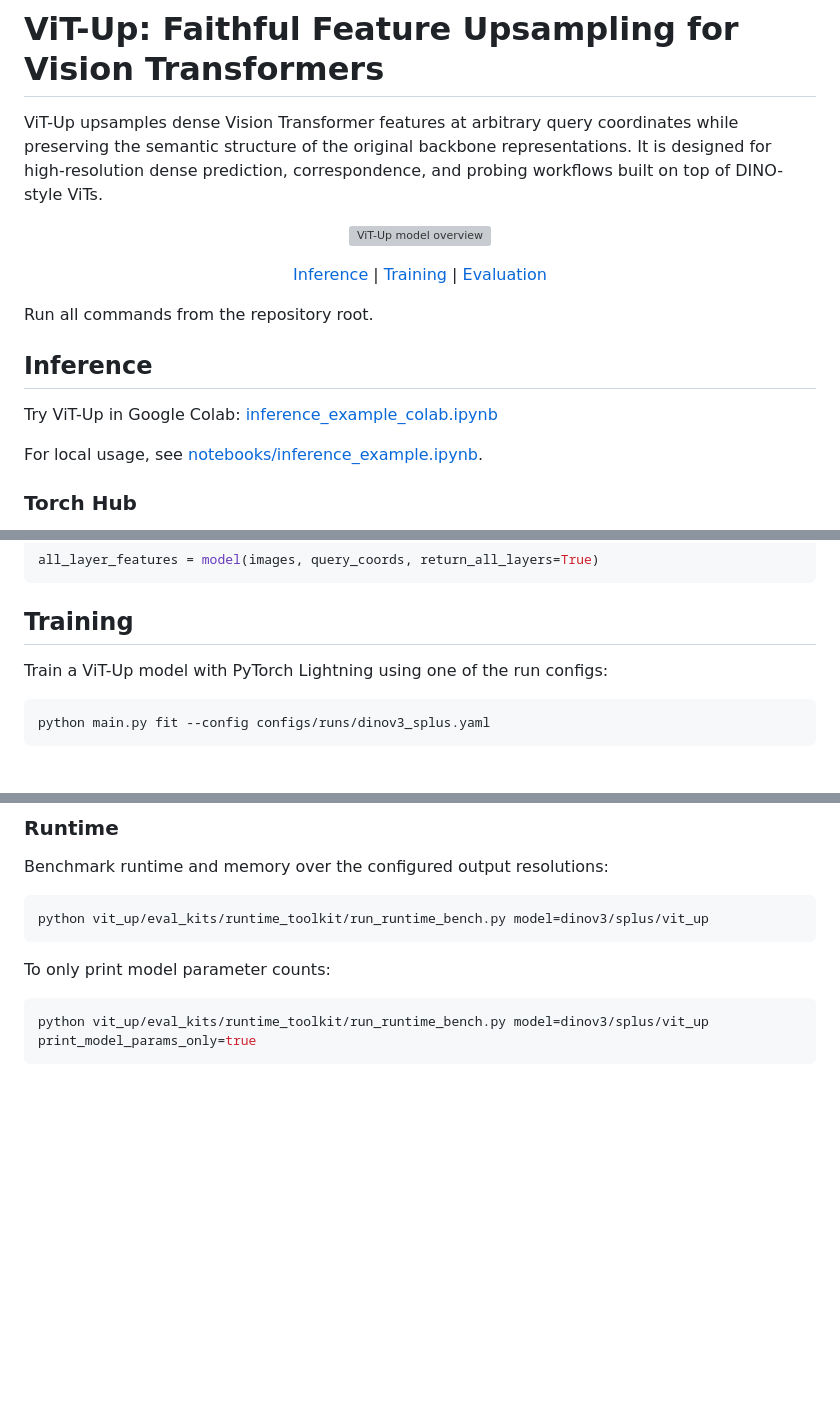
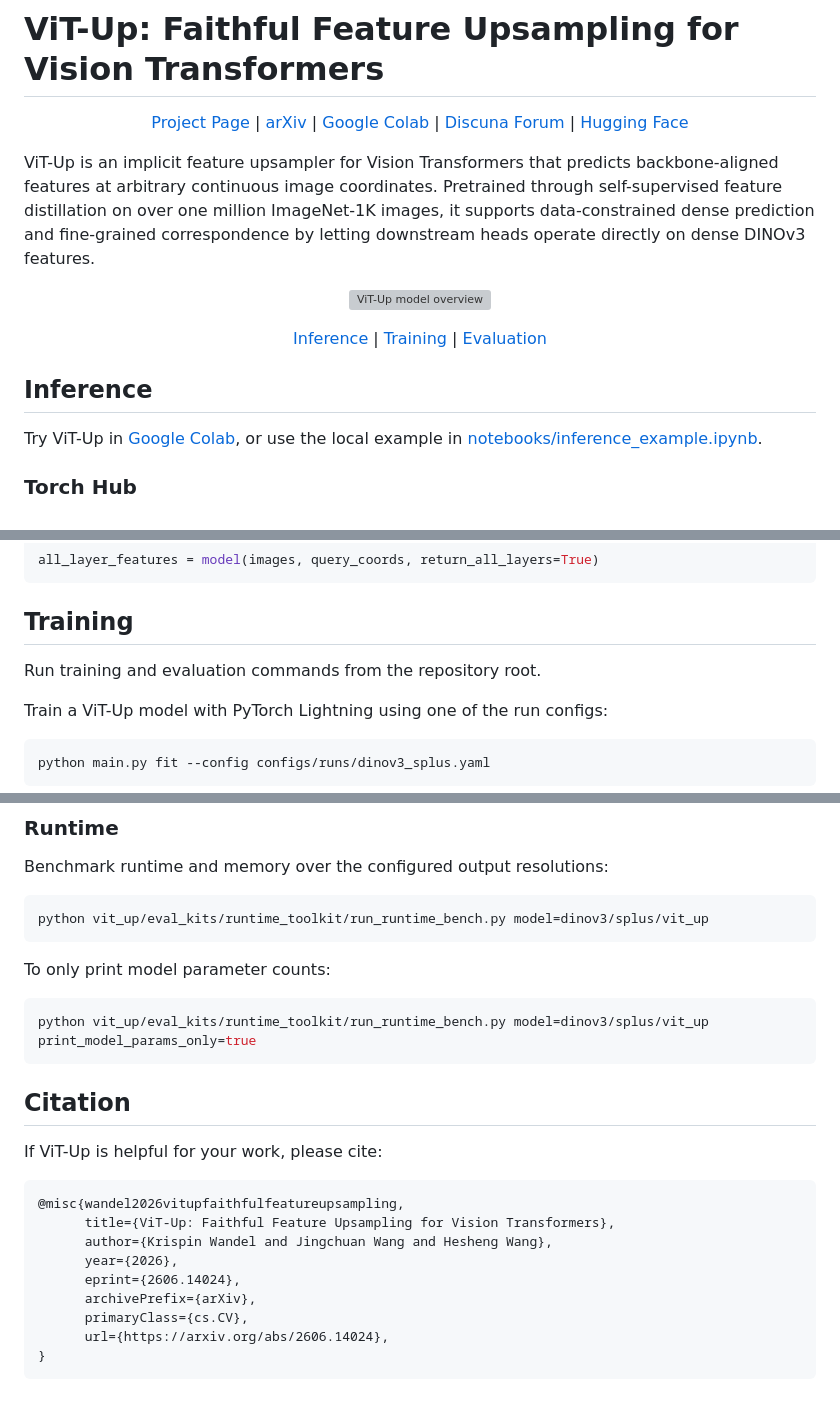
Before and after one commit to krispinwandel/vit-up, a Markdown page: README.md, 3 parts joined by grey strips. Drawn GitHub-style; blank space fills up the shorter version; grey boxes are pictures that could not be loaded.

````diff
--- a/README.md
+++ b/README.md
@@ -1,9 +1,14 @@
 # ViT-Up: Faithful Feature Upsampling for Vision Transformers
 
-ViT-Up upsamples dense Vision Transformer features at arbitrary query
-coordinates while preserving the semantic structure of the original backbone
-representations. It is designed for high-resolution dense prediction,
-correspondence, and probing workflows built on top of DINO-style ViTs.
+<p align="center">
+  <a href="https://vitup.papers.discuna.com/">Project Page</a> |
+  <a href="https://arxiv.org/abs/2606.14024">arXiv</a> |
+  <a href="https://colab.research.google.com/github/krispinwandel/vit-up/blob/main/inference_example_colab.ipynb">Google Colab</a> |
+  <a href="https://app.discuna.com/invite/krispinwandel">Discuna Forum</a> |
+  <a href="https://huggingface.co/Krispin/vit-up">Hugging Face</a>
+</p>
+
+ViT-Up is an implicit feature upsampler for Vision Transformers that predicts backbone-aligned features at arbitrary continuous image coordinates. Pretrained through self-supervised feature distillation on over one million ImageNet-1K images, it supports data-constrained dense prediction and fine-grained correspondence by letting downstream heads operate directly on dense DINOv3 features.
 
 <p align="center">
   <img src="assets/model_overview.jpg" alt="ViT-Up model overview" width="900">
@@ -15,14 +20,10 @@ correspondence, and probing workflows built on top of DINO-style ViTs.
   <a href="#evaluation">Evaluation</a>
 </p>
 
-Run all commands from the repository root.
-
 ## Inference
 
-Try ViT-Up in Google Colab:
-[inference_example_colab.ipynb](https://colab.research.google.com/github/krispinwandel/vit-up/blob/main/inference_example_colab.ipynb)
-
-For local usage, see [notebooks/inference_example.ipynb](notebooks/inference_example.ipynb).
+Try ViT-Up in [Google Colab](https://colab.research.google.com/github/krispinwandel/vit-up/blob/main/inference_example_colab.ipynb),
+or use the local example in [notebooks/inference_example.ipynb](notebooks/inference_example.ipynb).
 
 ### Torch Hub
 
@@ -82,6 +83,8 @@ all_layer_features = model(images, query_coords, return_all_layers=True)
 ```
 
 ## Training
+
+Run training and evaluation commands from the repository root.
 
 Train a ViT-Up model with PyTorch Lightning using one of the run configs:
 
@@ -170,3 +173,19 @@ To only print model parameter counts:
 ```bash
 python vit_up/eval_kits/runtime_toolkit/run_runtime_bench.py model=dinov3/splus/vit_up print_model_params_only=true
 ```
+
+## Citation
+
+If ViT-Up is helpful for your work, please cite:
+
+```bibtex
+@misc{wandel2026vitupfaithfulfeatureupsampling,
+      title={ViT-Up: Faithful Feature Upsampling for Vision Transformers},
+      author={Krispin Wandel and Jingchuan Wang and Hesheng Wang},
+      year={2026},
+      eprint={2606.14024},
+      archivePrefix={arXiv},
+      primaryClass={cs.CV},
+      url={https://arxiv.org/abs/2606.14024},
+}
+```
````
